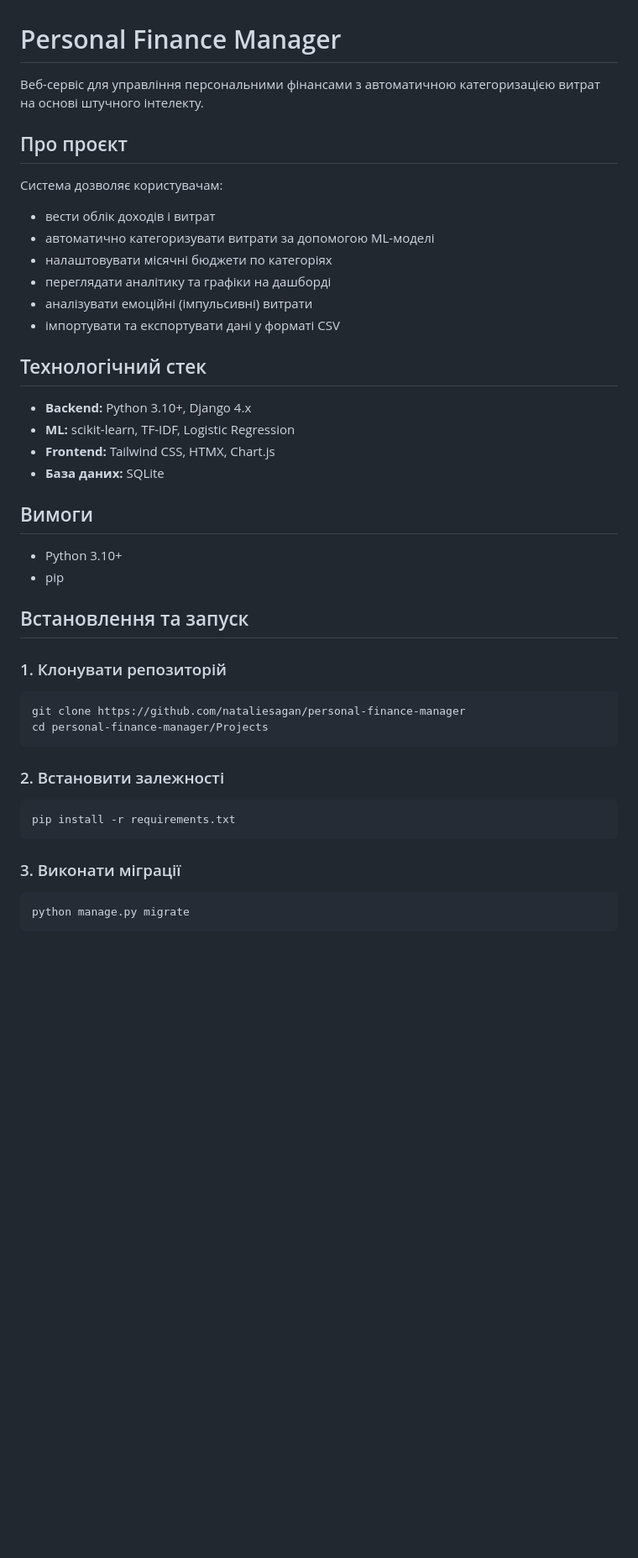
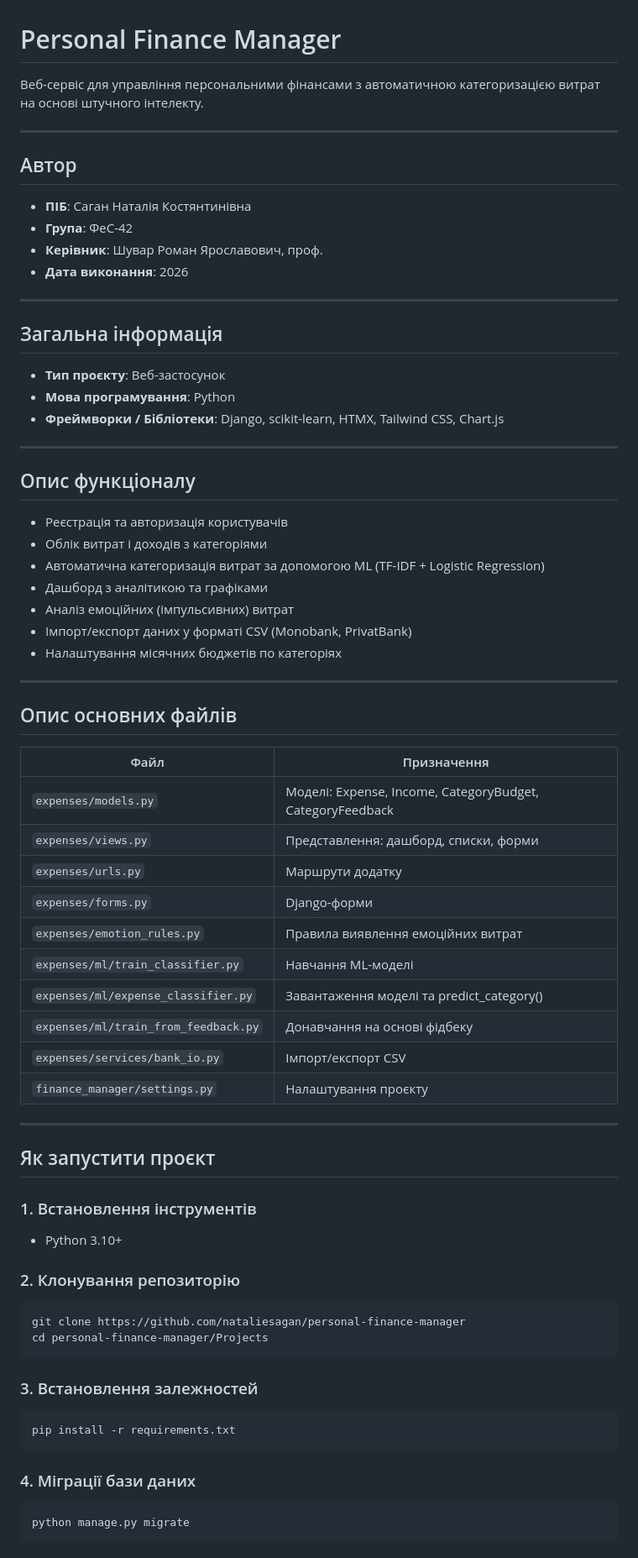
Before and after one commit to nataliesagan/personal-finance-manager, a Markdown page: README.md, the part around one of its changes. Shown at 84% size. Rendered like a GitHub page; blank space fills up the shorter version.

````diff
--- a/README.md
+++ b/README.md
@@ -1,43 +1,77 @@
 # Personal Finance Manager
 
-Веб-сервіс для управління персональними фінансами з автоматичною категоризацією витрат на основі штучного інтелекту.
+Веб-сервіс для управління персональними фінансами з автоматичною
+категоризацією витрат на основі штучного інтелекту.
 
-## Про проєкт
+---
 
-Система дозволяє користувачам:
-- вести облік доходів і витрат
-- автоматично категоризувати витрати за допомогою ML-моделі
-- налаштовувати місячні бюджети по категоріях
-- переглядати аналітику та графіки на дашборді
-- аналізувати емоційні (імпульсивні) витрати
-- імпортувати та експортувати дані у форматі CSV
+## Автор
 
-## Технологічний стек
+- **ПІБ**: Саган Наталія Костянтинівна
+- **Група**: ФеС-42
+- **Керівник**: Шувар Роман Ярославович, проф.
+- **Дата виконання**: 2026
 
-- **Backend:** Python 3.10+, Django 4.x
-- **ML:** scikit-learn, TF-IDF, Logistic Regression
-- **Frontend:** Tailwind CSS, HTMX, Chart.js
-- **База даних:** SQLite
+---
 
-## Вимоги
+## Загальна інформація
+
+- **Тип проєкту**: Веб-застосунок
+- **Мова програмування**: Python
+- **Фреймворки / Бібліотеки**: Django, scikit-learn, HTMX, Tailwind CSS, Chart.js
+
+---
+
+## Опис функціоналу
+
+- Реєстрація та авторизація користувачів
+- Облік витрат і доходів з категоріями
+- Автоматична категоризація витрат за допомогою ML (TF-IDF + Logistic Regression)
+- Дашборд з аналітикою та графіками
+- Аналіз емоційних (імпульсивних) витрат
+- Імпорт/експорт даних у форматі CSV (Monobank, PrivatBank)
+- Налаштування місячних бюджетів по категоріях
+
+---
+
+## Опис основних файлів
+
+| Файл | Призначення |
+|------|-------------|
+| `expenses/models.py` | Моделі: Expense, Income, CategoryBudget, CategoryFeedback |
+| `expenses/views.py` | Представлення: дашборд, списки, форми |
+| `expenses/urls.py` | Маршрути додатку |
+| `expenses/forms.py` | Django-форми |
+| `expenses/emotion_rules.py` | Правила виявлення емоційних витрат |
+| `expenses/ml/train_classifier.py` | Навчання ML-моделі |
+| `expenses/ml/expense_classifier.py` | Завантаження моделі та predict_category() |
+| `expenses/ml/train_from_feedback.py` | Донавчання на основі фідбеку |
+| `expenses/services/bank_io.py` | Імпорт/експорт CSV |
+| `finance_manager/settings.py` | Налаштування проєкту |
+
+---
+
+## Як запустити проєкт
+
+### 1. Встановлення інструментів
 
 - Python 3.10+
-- pip
 
-## Встановлення та запуск
+### 2. Клонування репозиторію
 
-### 1. Клонувати репозиторій
 ```bash
 git clone https://github.com/nataliesagan/personal-finance-manager
 cd personal-finance-manager/Projects
 ```
 
-### 2. Встановити залежності
+### 3. Встановлення залежностей
+
 ```bash
 pip install -r requirements.txt
 ```
 
-### 3. Виконати міграції
+### 4. Міграції бази даних
+
 ```bash
 python manage.py migrate
 ```
````
Also changed, not shown: other parts of README.md (+59 -60 lines).
